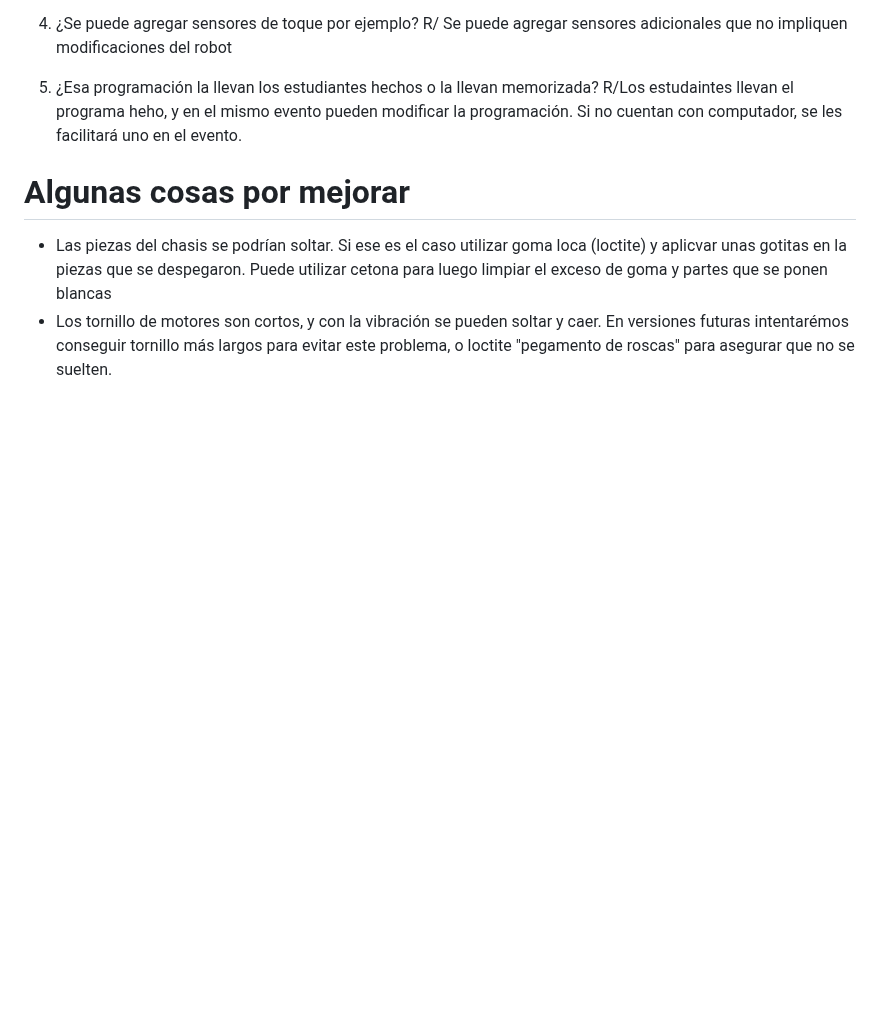
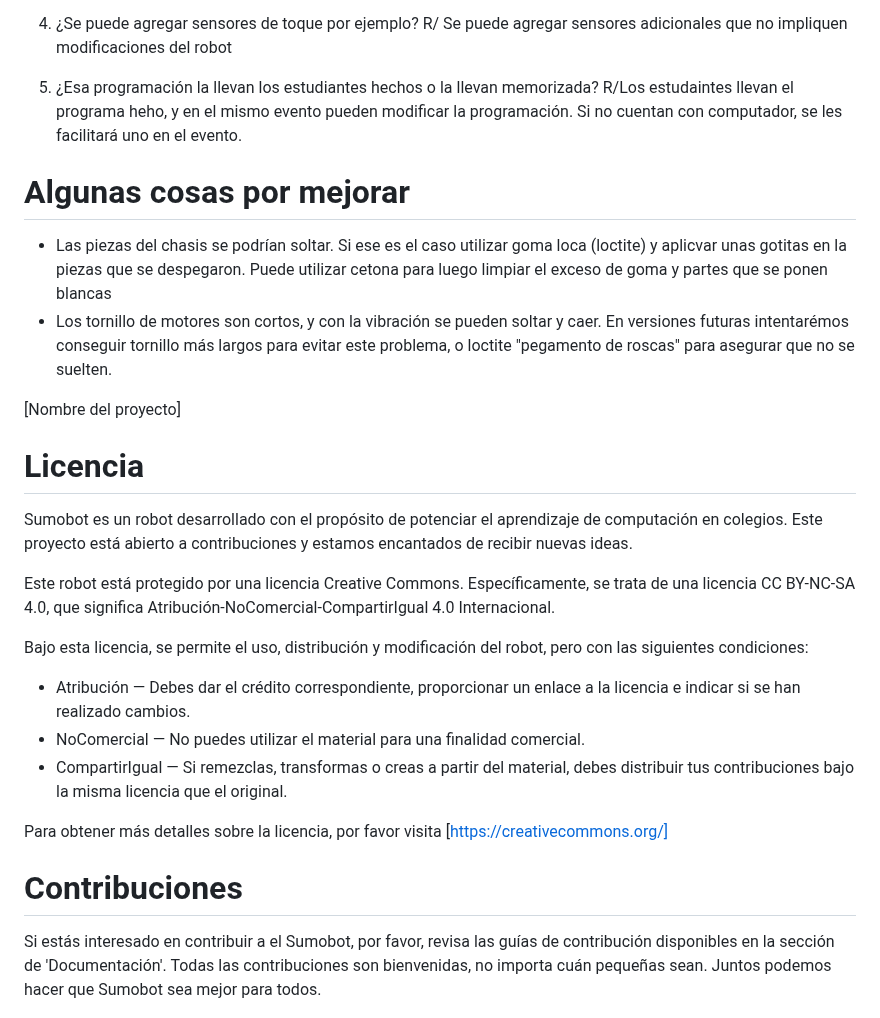
Before and after one commit to Universidad-Cenfotec/Sumobot, a Markdown page: README.md, the part around the change. Rendered like a GitHub page; blank space fills up the shorter version.

Commit message:
Update README.md
Agregada licencia CC

```diff
--- a/README.md
+++ b/README.md
@@ -202,4 +202,21 @@ R/Los estudaintes llevan el programa heho, y en el mismo evento pueden modificar
 - Las piezas del chasis se podrían soltar. Si ese es el caso utilizar goma loca (loctite) y aplicvar unas gotitas en la piezas que se despegaron. Puede utilizar cetona para luego limpiar el exceso de goma y partes que se ponen blancas
 - Los tornillo de motores son cortos, y con la vibración se pueden soltar y caer.  En versiones futuras intentarémos conseguir tornillo más largos para evitar este problema, o loctite "pegamento de roscas" para asegurar que no se suelten.
 
+[Nombre del proyecto]
+# Licencia
+
+Sumobot es un robot desarrollado con el propósito de potenciar el aprendizaje de computación en colegios. Este proyecto está abierto a contribuciones y estamos encantados de recibir nuevas ideas.
+
+Este robot está protegido por una licencia Creative Commons. Específicamente, se trata de una licencia CC BY-NC-SA 4.0, que significa Atribución-NoComercial-CompartirIgual 4.0 Internacional.
+
+Bajo esta licencia, se permite el uso, distribución y modificación del robot, pero con las siguientes condiciones:
+- Atribución — Debes dar el crédito correspondiente, proporcionar un enlace a la licencia e indicar si se han realizado cambios.
+- NoComercial — No puedes utilizar el material para una finalidad comercial.
+- CompartirIgual — Si remezclas, transformas o creas a partir del material, debes distribuir tus contribuciones bajo la misma licencia que el original.
+
+Para obtener más detalles sobre la licencia, por favor visita [https://creativecommons.org/]
+
+# Contribuciones
+Si estás interesado en contribuir a el Sumobot, por favor, revisa las guías de contribución disponibles en la sección de 'Documentación'. Todas las contribuciones son bienvenidas, no importa cuán pequeñas sean. Juntos podemos hacer que Sumobot sea mejor para todos.
+
 ![SumoBot1](imagenes/SumoBot_1.JPG)
```
